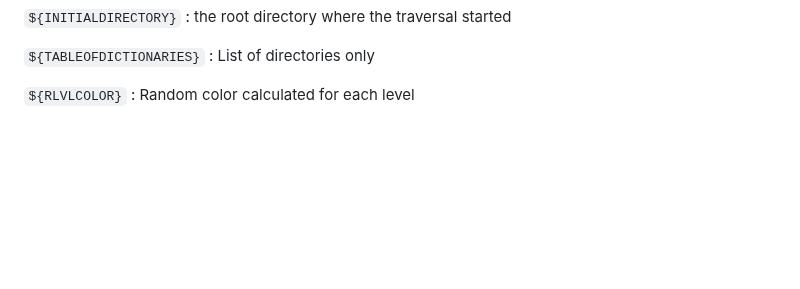
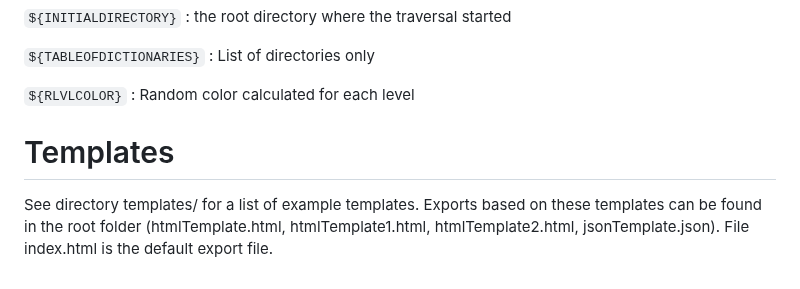
Before and after one commit to deusExMac/dirWalker, a Markdown page: README.md, the part around the change. Rendered like a GitHub page; blank space fills up the shorter version.

````diff
--- a/README.md
+++ b/README.md
@@ -230,3 +230,8 @@ For files, the following pseudovariables are supported:
 ```${TABLEOFDICTIONARIES}``` : List of directories only
 
 ```${RLVLCOLOR}``` : Random color calculated for each level
+
+
+# Templates
+
+See directory templates/ for a list of example templates. Exports based on these templates can be found in the root folder (htmlTemplate.html, htmlTemplate1.html, htmlTemplate2.html, jsonTemplate.json). File index.html is the default export file.
````
